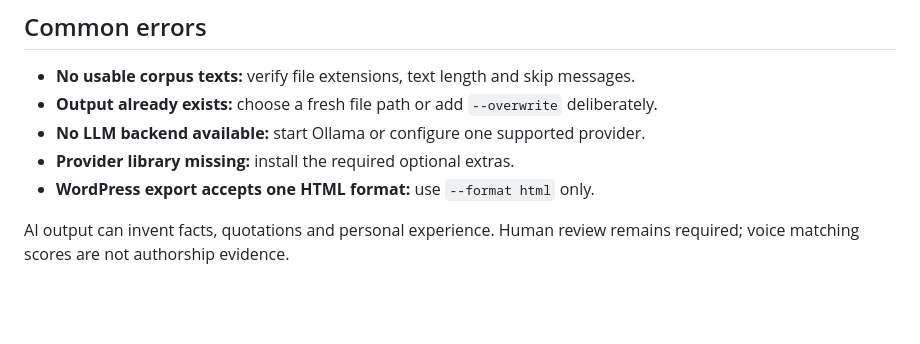
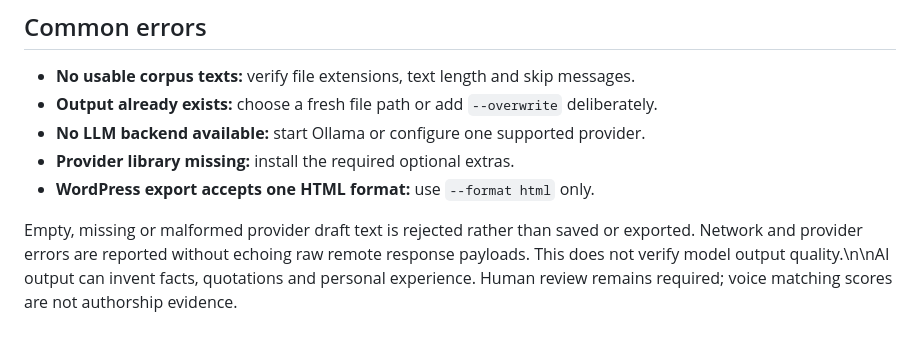
Before and after one commit to yoldaolmak/YOOS-APP, a Markdown page: docs/CONFIGURATION.md, the part around the change. Rendered like a GitHub page; blank space fills up the shorter version.

Commit message:
docs: clarify provider output failure semantics

```diff
--- a/docs/CONFIGURATION.md
+++ b/docs/CONFIGURATION.md
@@ -73,4 +73,4 @@ It creates a **draft** by default. Only explicit `--publish` publishes. WordPres
 - **Provider library missing:** install the required optional extras.
 - **WordPress export accepts one HTML format:** use `--format html` only.
 
-AI output can invent facts, quotations and personal experience. Human review remains required; voice matching scores are not authorship evidence.
+Empty, missing or malformed provider draft text is rejected rather than saved or exported. Network and provider errors are reported without echoing raw remote response payloads. This does not verify model output quality.\n\nAI output can invent facts, quotations and personal experience. Human review remains required; voice matching scores are not authorship evidence.
```
